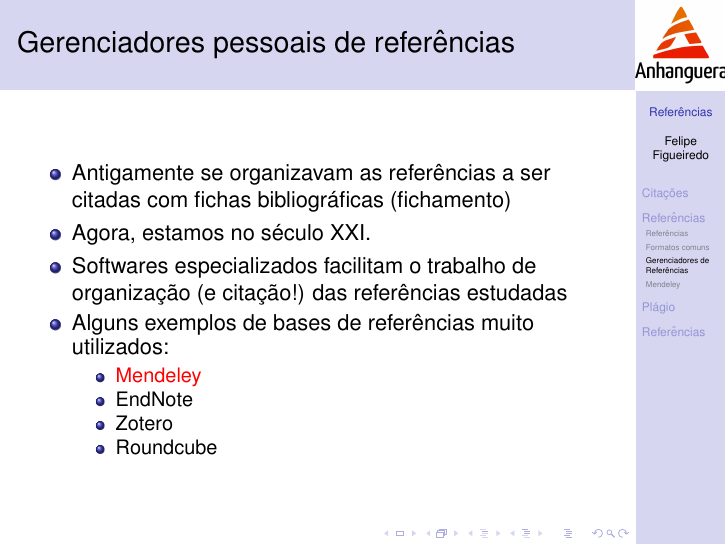
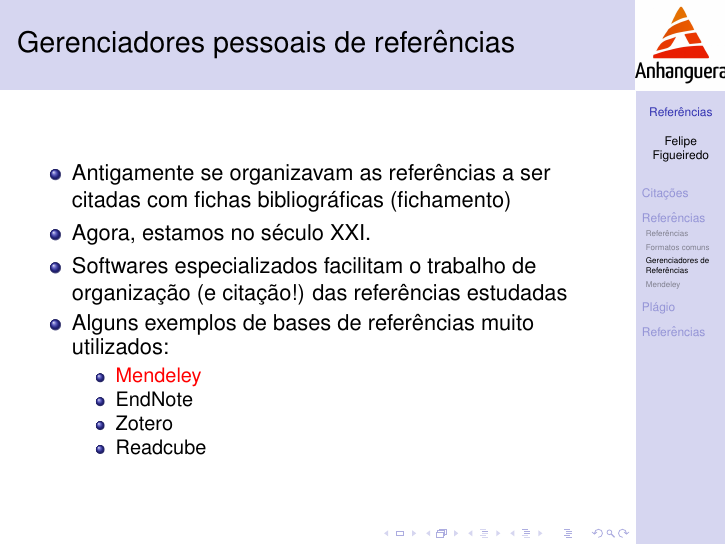
Before and after one commit to philsf/Metodologia_Cientifica, LaTeX slides (UNIAN/MC - Aula Referencias.tex): page 49 of 93. The pictures show the PDF file UNIAN/MC - Aula Referencias.pdf that the author committed with the source.

Commit message:
typo
O programa ReadCube foi mencionado erroneamente como RoundCube.

```diff
--- a/UNIAN/MC - Aula Referencias.tex
+++ b/UNIAN/MC - Aula Referencias.tex
@@ -289,7 +289,7 @@
     \item<4-> \alert<5->{Mendeley}
     \item<4-> EndNote
     \item<4-> Zotero
-    \item<4-> Roundcube
+    \item<4-> Readcube
     \end{itemize}
   \end{itemize}
 \end{frame}
```
Also changed, not shown: UNIAN/MC - Aula Referencias.pdf, UNIAN/MC - Aula Referencias_4em1.pdf.
